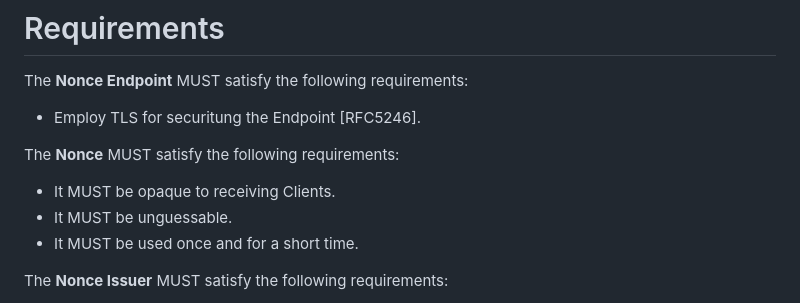
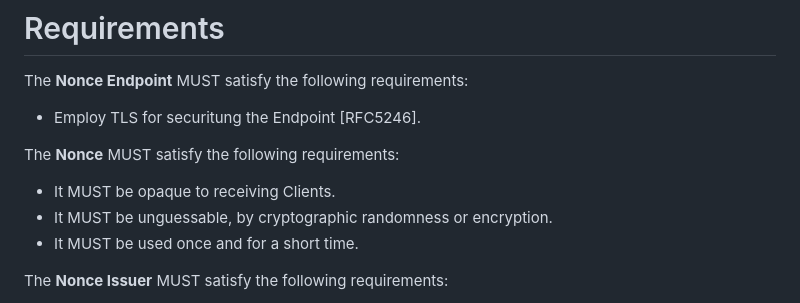
Before and after one commit to peppelinux/draft-demarco-oauth-nonce-endpoint, a Markdown page: draft-demarco-nonce-endpoint.md, the part around the change. GitHub-like rendering.

Commit message:
added detail on the requirement on unguessability

```diff
--- a/draft-demarco-nonce-endpoint.md
+++ b/draft-demarco-nonce-endpoint.md
@@ -69,7 +69,7 @@ The **Nonce Endpoint** MUST satisfy the following requirements:
 The **Nonce** MUST satisfy the following requirements:
 
 - It MUST be opaque to receiving Clients.
-- It MUST be unguessable.
+- It MUST be unguessable, by cryptographic randomness or encryption.
 - It MUST be used once and for a short time.
 
 The **Nonce Issuer** MUST satisfy the following requirements:
```
